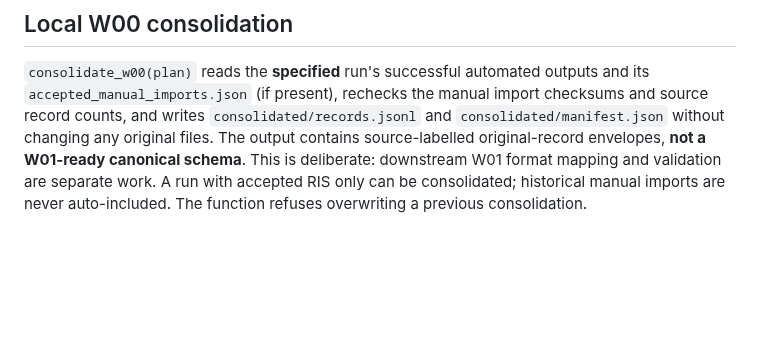
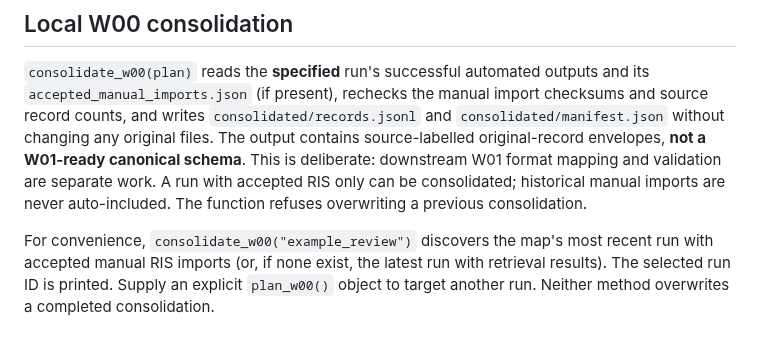
Before and after one commit to nealhaddaway/evidencelandscaper, a Markdown page: README.md, the part around the change. GitHub-like rendering; blank space fills up the shorter version.

Commit message:
Document automatic W00 consolidation run discovery

```diff
--- a/README.md
+++ b/README.md
@@ -136,3 +136,5 @@ The 17 configured EBSCO databases use the unchanged upstream EBSCO EIT R ingesti
 ## Local W00 consolidation
 
 `consolidate_w00(plan)` reads the **specified** run's successful automated outputs and its `accepted_manual_imports.json` (if present), rechecks the manual import checksums and source record counts, and writes `consolidated/records.jsonl` and `consolidated/manifest.json` without changing any original files. The output contains source-labelled original-record envelopes, **not a W01-ready canonical schema**. This is deliberate: downstream W01 format mapping and validation are separate work. A run with accepted RIS only can be consolidated; historical manual imports are never auto-included. The function refuses overwriting a previous consolidation.
+
+For convenience, `consolidate_w00("example_review")` discovers the map's most recent run with accepted manual RIS imports (or, if none exist, the latest run with retrieval results). The selected run ID is printed. Supply an explicit `plan_w00()` object to target another run. Neither method overwrites a completed consolidation.
```
